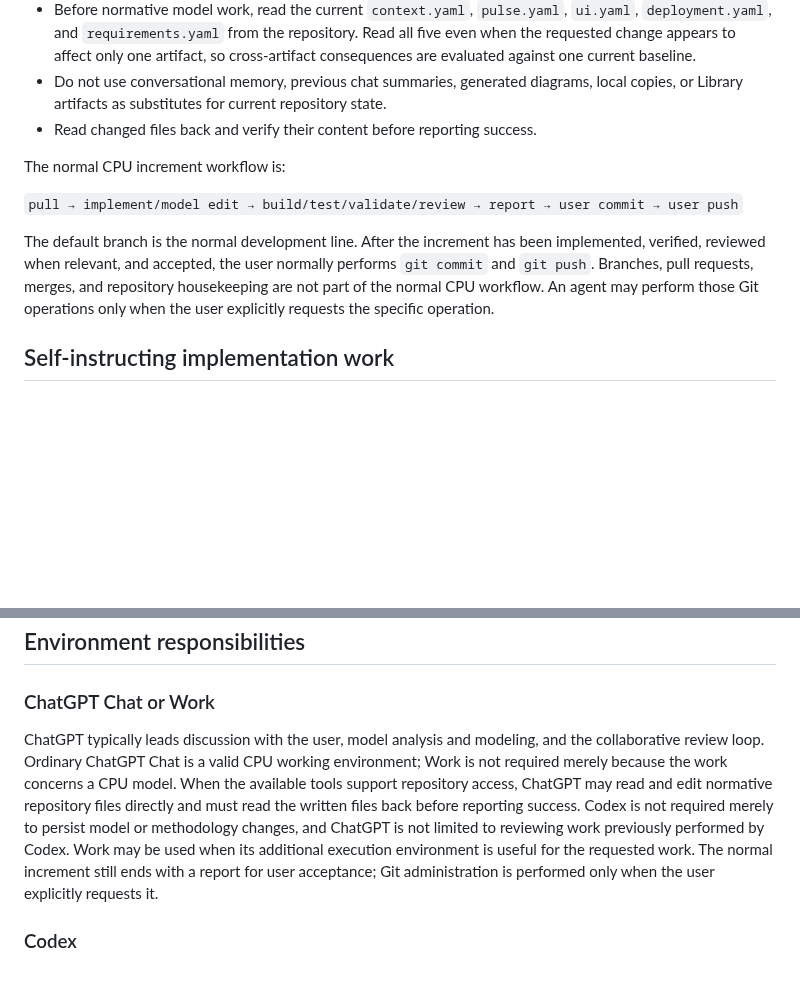
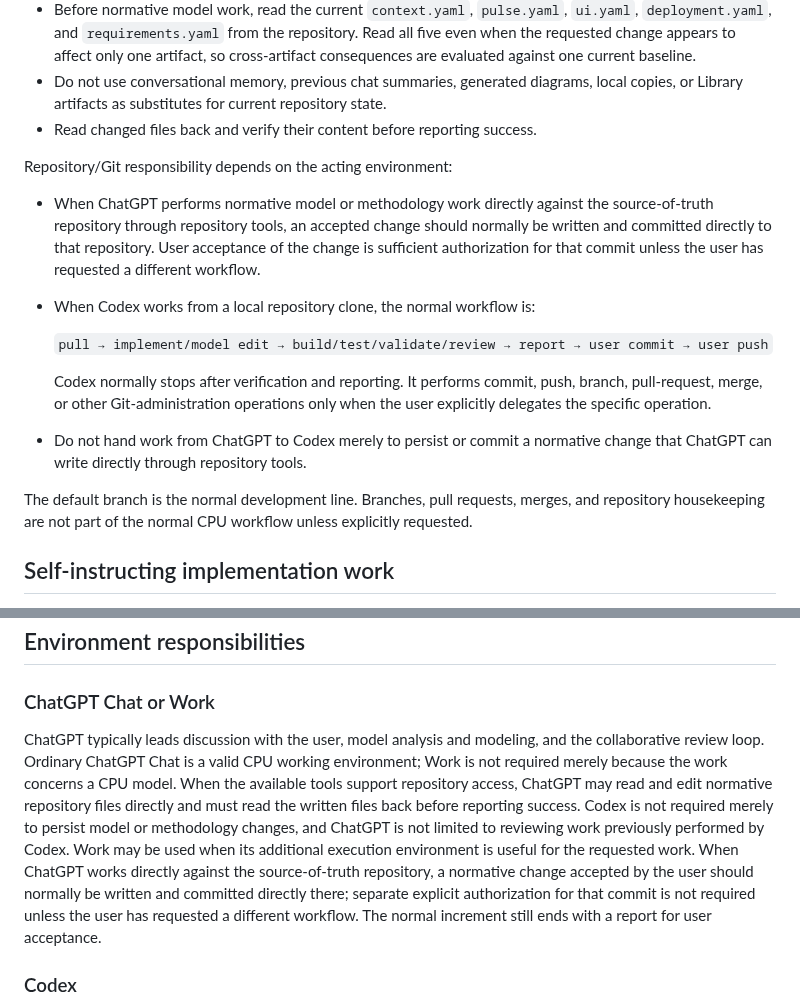
Before and after one commit to cpu-model/devmodel, a Markdown page: AGENTS.md, 2 parts joined by grey strips. Rendered like a GitHub page; blank space fills up the shorter version.

Commit message:
Clarify ChatGPT and Codex Git responsibilities

```diff
--- a/AGENTS.md
+++ b/AGENTS.md
@@ -28,11 +28,17 @@ A CPU project repository is the source of truth for its concrete model, project-
 - Do not use conversational memory, previous chat summaries, generated diagrams, local copies, or Library artifacts as substitutes for current repository state.
 - Read changed files back and verify their content before reporting success.
 
-The normal CPU increment workflow is:
+Repository/Git responsibility depends on the acting environment:
 
-`pull → implement/model edit → build/test/validate/review → report → user commit → user push`
+- When ChatGPT performs normative model or methodology work directly against the source-of-truth repository through repository tools, an accepted change should normally be written and committed directly to that repository. User acceptance of the change is sufficient authorization for that commit unless the user has requested a different workflow.
+- When Codex works from a local repository clone, the normal workflow is:
 
-The default branch is the normal development line. After the increment has been implemented, verified, reviewed when relevant, and accepted, the user normally performs `git commit` and `git push`. Branches, pull requests, merges, and repository housekeeping are not part of the normal CPU workflow. An agent may perform those Git operations only when the user explicitly requests the specific operation.
+  `pull → implement/model edit → build/test/validate/review → report → user commit → user push`
+
+  Codex normally stops after verification and reporting. It performs commit, push, branch, pull-request, merge, or other Git-administration operations only when the user explicitly delegates the specific operation.
+- Do not hand work from ChatGPT to Codex merely to persist or commit a normative change that ChatGPT can write directly through repository tools.
+
+The default branch is the normal development line. Branches, pull requests, merges, and repository housekeeping are not part of the normal CPU workflow unless explicitly requested.
 
 ## Self-instructing implementation work
 
@@ -86,7 +92,7 @@ These steps apply after semantic model changes regardless of which approved acto
 
 ### ChatGPT Chat or Work
 
-ChatGPT typically leads discussion with the user, model analysis and modeling, and the collaborative review loop. Ordinary ChatGPT Chat is a valid CPU working environment; Work is not required merely because the work concerns a CPU model. When the available tools support repository access, ChatGPT may read and edit normative repository files directly and must read the written files back before reporting success. Codex is not required merely to persist model or methodology changes, and ChatGPT is not limited to reviewing work previously performed by Codex. Work may be used when its additional execution environment is useful for the requested work. The normal increment still ends with a report for user acceptance; Git administration is performed only when the user explicitly requests it.
+ChatGPT typically leads discussion with the user, model analysis and modeling, and the collaborative review loop. Ordinary ChatGPT Chat is a valid CPU working environment; Work is not required merely because the work concerns a CPU model. When the available tools support repository access, ChatGPT may read and edit normative repository files directly and must read the written files back before reporting success. Codex is not required merely to persist model or methodology changes, and ChatGPT is not limited to reviewing work previously performed by Codex. Work may be used when its additional execution environment is useful for the requested work. When ChatGPT works directly against the source-of-truth repository, a normative change accepted by the user should normally be written and committed directly there; separate explicit authorization for that commit is not required unless the user has requested a different workflow. The normal increment still ends with a report for user acceptance.
 
 ### Codex
 
```
